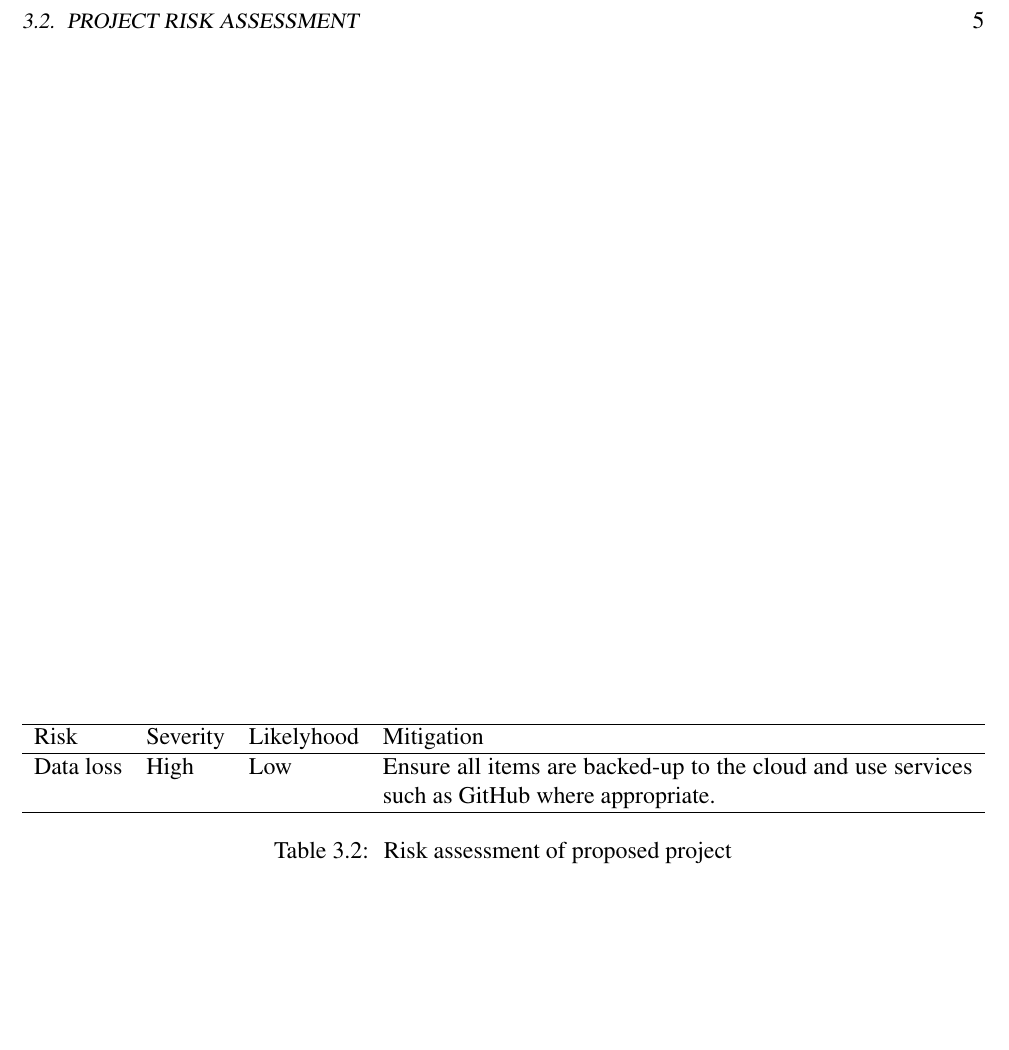
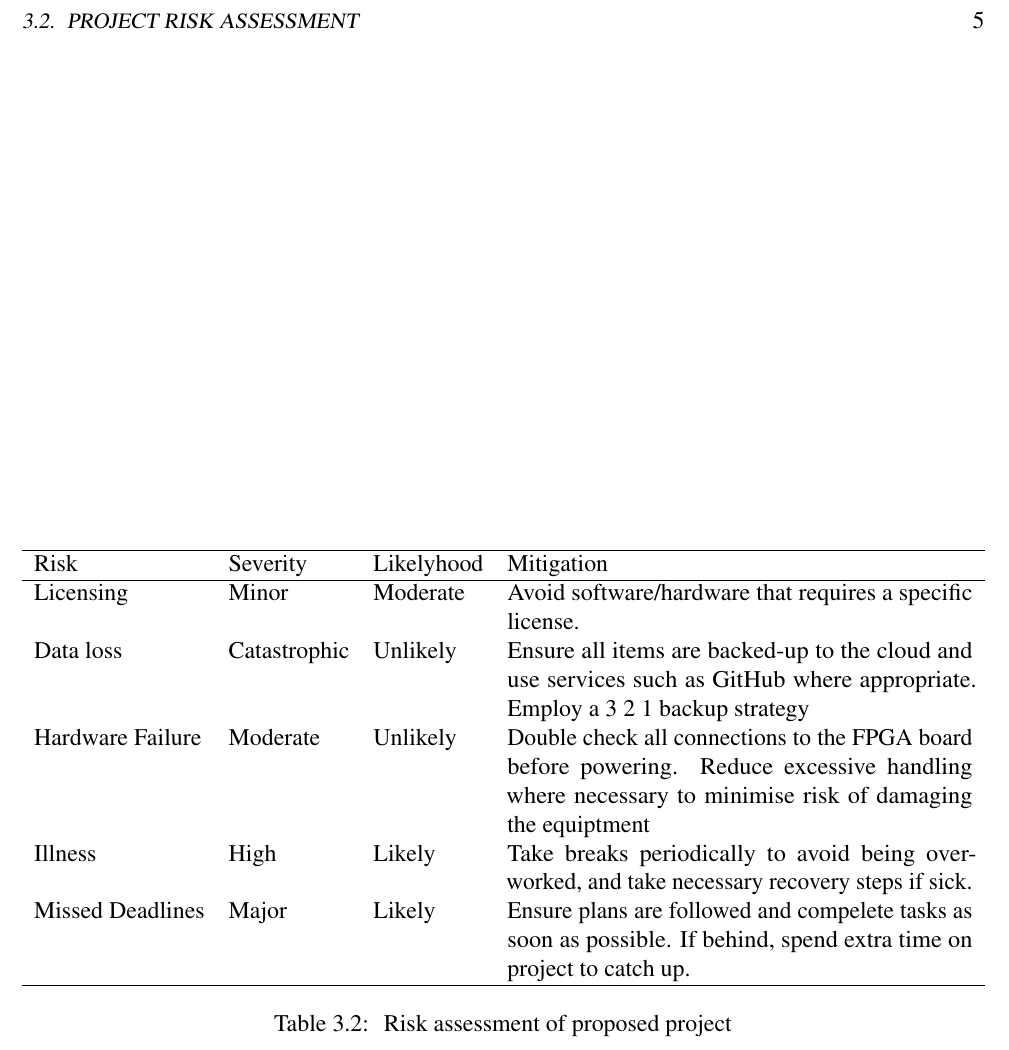
Before and after one commit to matty0005/thesis, a LaTeX thesis (project_proposal/thesis_proposal_matthew_gilpin_45801600.tex, which reads project_proposal/Chapter3/Timeline.tex): part of page 9 of 11, cut so that both start at the same text, the shorter picture padded with empty space. Compiled offline with pdfLaTeX.

Commit message:
Added risk assessment

```diff
--- a/project_proposal/Chapter3/Timeline.tex
+++ b/project_proposal/Chapter3/Timeline.tex
@@ -49,7 +51,12 @@ Table ~\ref{table:milestones} shows the tasks and expected durations of the prop
             \hline
             Risk       & Severity & Likelyhood & Mitigation  \\ \hline
 
-            Data loss & High & Low & Ensure all items are backed-up to the cloud and use services such as GitHub where appropriate. \\
+            Licensing & Minor & Moderate & Avoid software/hardware that requires a specific license. \\
+            Data loss & Catastrophic & Unlikely & Ensure all items are backed-up to the cloud and use services such as GitHub where appropriate. Employ a 3 2 1 backup strategy \\
+            Hardware Failure & Moderate & Unlikely & Double check all connections to the FPGA board before powering. Reduce excessive handling where necessary to minimise risk of damaging the equiptment \\
+            % Electrocution from PoE Ethernet & High & Low & Ensure all items are backed-up to the cloud and use services such as GitHub where appropriate. \\
+            Illness & High & Likely & Take breaks periodically to avoid being overworked, and take necessary recovery steps if sick. \\
+            Missed Deadlines & Major & Likely & Ensure plans are followed and compelete tasks as soon as possible. If behind, spend extra time on project to catch up.\\
 
             \hline
             \end{tabularx}
```
Also changed, not shown: project_proposal/Chapter1/Introduction.tex (line endings or trailing spaces), project_proposal/thesis_proposal_matthew_gilpin_45801600.pdf, project_proposal/Chapter3/Timeline.tex (6 more changed lines), 1 other file.
